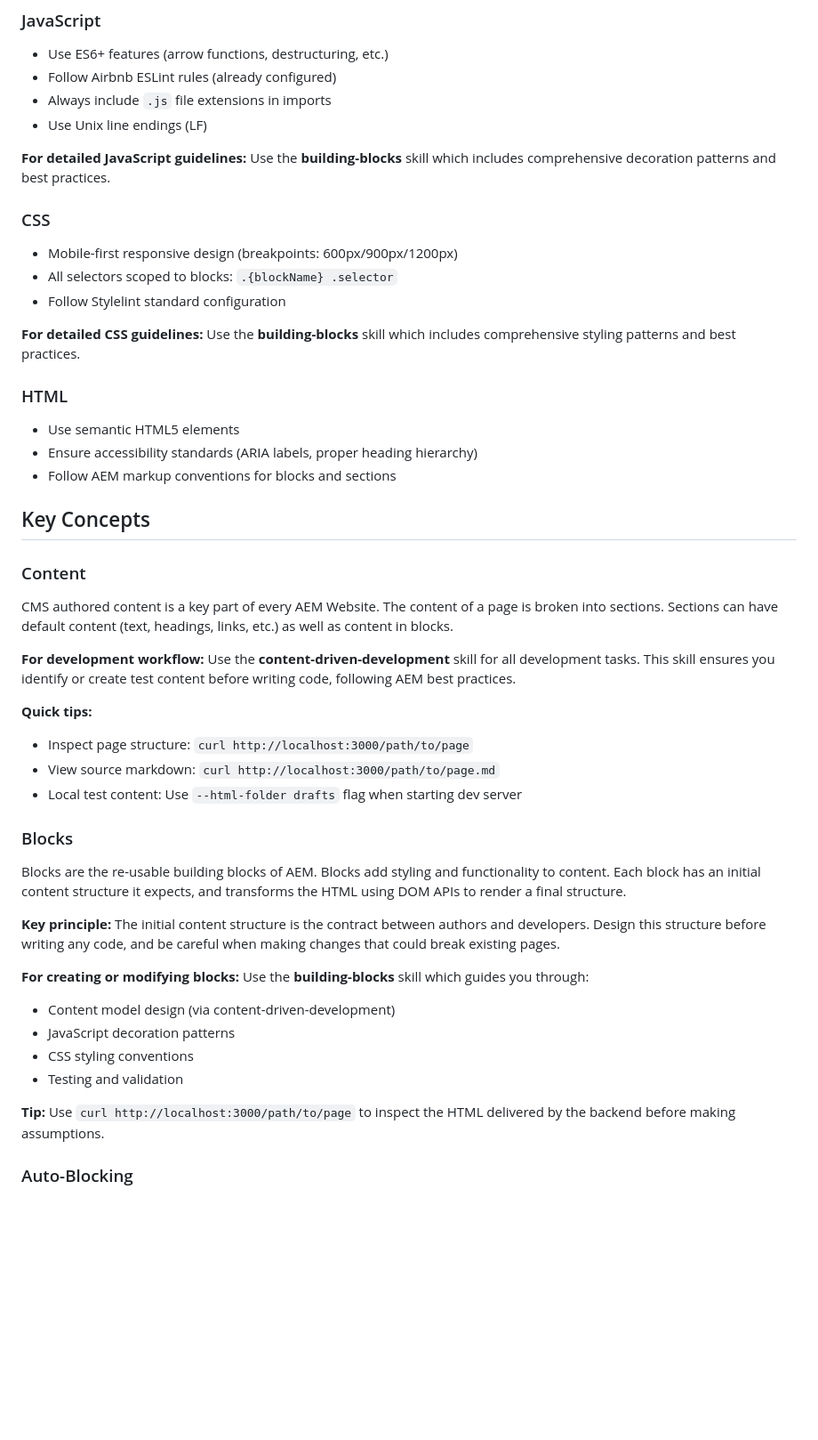
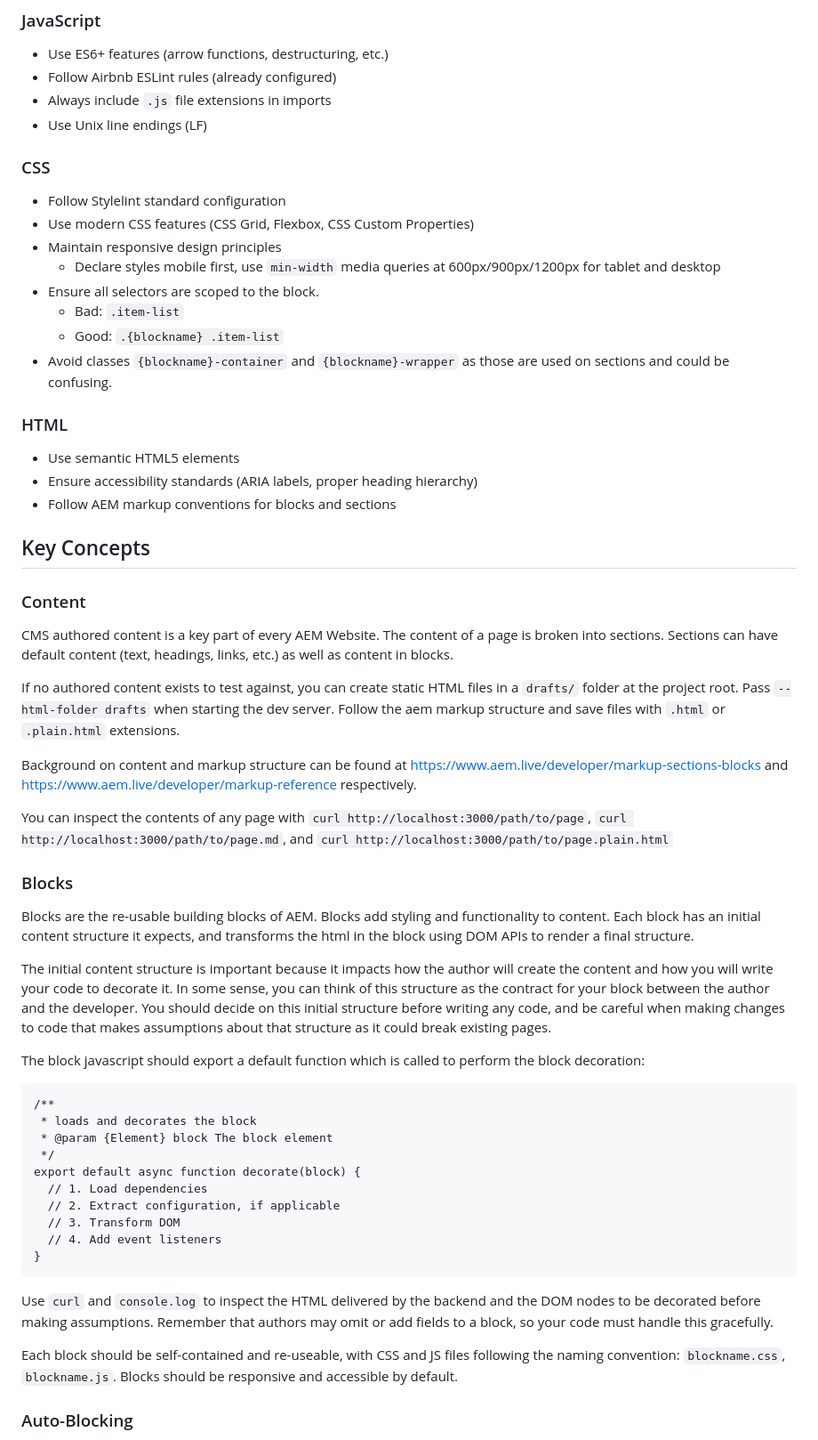
Before and after one commit to elkinomnipro/aem-labs-elkin, a Markdown page: CLAUDE.md, the part around one of its changes. Shown at 89% size. Rendered like a GitHub page; blank space fills up the shorter version.

````diff
--- a/CLAUDE.md
+++ b/CLAUDE.md
@@ -64,14 +67,15 @@ By default, use vanilla CSS3 for all styling. Use Tailwind CSS **ONLY** if:
 - Always include `.js` file extensions in imports
 - Use Unix line endings (LF)
 
-**For detailed JavaScript guidelines:** Use the **building-blocks** skill which includes comprehensive decoration patterns and best practices.
-
 ### CSS
-- Mobile-first responsive design (breakpoints: 600px/900px/1200px)
-- All selectors scoped to blocks: `.{blockName} .selector`
 - Follow Stylelint standard configuration
-
-**For detailed CSS guidelines:** Use the **building-blocks** skill which includes comprehensive styling patterns and best practices.
+- Use modern CSS features (CSS Grid, Flexbox, CSS Custom Properties)
+- Maintain responsive design principles
+  - Declare styles mobile first, use `min-width` media queries at 600px/900px/1200px for tablet and desktop
+- Ensure all selectors are scoped to the block.
+  - Bad: `.item-list`
+  - Good: `.{blockname} .item-list`
+- Avoid classes `{blockname}-container` and `{blockname}-wrapper` as those are used on sections and could be confusing.
 
 ### HTML
 - Use semantic HTML5 elements
@@ -84,26 +88,36 @@ By default, use vanilla CSS3 for all styling. Use Tailwind CSS **ONLY** if:
 
 CMS authored content is a key part of every AEM Website. The content of a page is broken into sections. Sections can have default content (text, headings, links, etc.) as well as content in blocks.
 
-**For development workflow:** Use the **content-driven-development** skill for all development tasks. This skill ensures you identify or create test content before writing code, following AEM best practices.
+If no authored content exists to test against, you can create static HTML files in a `drafts/` folder at the project root. Pass `--html-folder drafts` when starting the dev server. Follow the aem markup structure and save files with `.html` or `.plain.html` extensions.
 
-**Quick tips:**
-- Inspect page structure: `curl http://localhost:3000/path/to/page`
-- View source markdown: `curl http://localhost:3000/path/to/page.md`
-- Local test content: Use `--html-folder drafts` flag when starting dev server
+Background on content and markup structure can be found at https://www.aem.live/developer/markup-sections-blocks and https://www.aem.live/developer/markup-reference respectively.
+
+You can inspect the contents of any page with `curl http://localhost:3000/path/to/page`, `curl http://localhost:3000/path/to/page.md`, and `curl http://localhost:3000/path/to/page.plain.html`
 
 ### Blocks
 
-Blocks are the re-usable building blocks of AEM. Blocks add styling and functionality to content. Each block has an initial content structure it expects, and transforms the HTML using DOM APIs to render a final structure.
+Blocks are the re-usable building blocks of AEM. Blocks add styling and functionality to content. Each block has an initial content structure it expects, and transforms the html in the block using DOM APIs to render a final structure.
 
-**Key principle:** The initial content structure is the contract between authors and developers. Design this structure before writing any code, and be careful when making changes that could break existing pages.
+The initial content structure is important because it impacts how the author will create the content and how you will write your code to decorate it. In some sense, you can think of this structure as the contract for your block between the author and the developer. You should decide on this initial structure before writing any code, and be careful when making changes to code that makes assumptions about that structure as it could break existing pages.
 
-**For creating or modifying blocks:** Use the **building-blocks** skill which guides you through:
-- Content model design (via content-driven-development)
-- JavaScript decoration patterns
-- CSS styling conventions
-- Testing and validation
+The block javascript should export a default function which is called to perform the block decoration:
 
-**Tip:** Use `curl http://localhost:3000/path/to/page` to inspect the HTML delivered by the backend before making assumptions.
+```
+/**
+ * loads and decorates the block
+ * @param {Element} block The block element
+ */
+export default async function decorate(block) {
+  // 1. Load dependencies
+  // 2. Extract configuration, if applicable
+  // 3. Transform DOM
+  // 4. Add event listeners
+}
+```
+
+Use `curl` and `console.log` to inspect the HTML delivered by the backend and the DOM nodes to be decorated before making assumptions. Remember that authors may omit or add fields to a block, so your code must handle this gracefully.
+
+Each block should be self-contained and re-useable, with CSS and JS files following the naming convention: `blockname.css`, `blockname.js`. Blocks should be responsive and accessible by default.
 
 ### Auto-Blocking
 
````
Also changed, not shown: other parts of CLAUDE.md (+50 -97 lines), AGENTS.md (+84 -120 lines).
